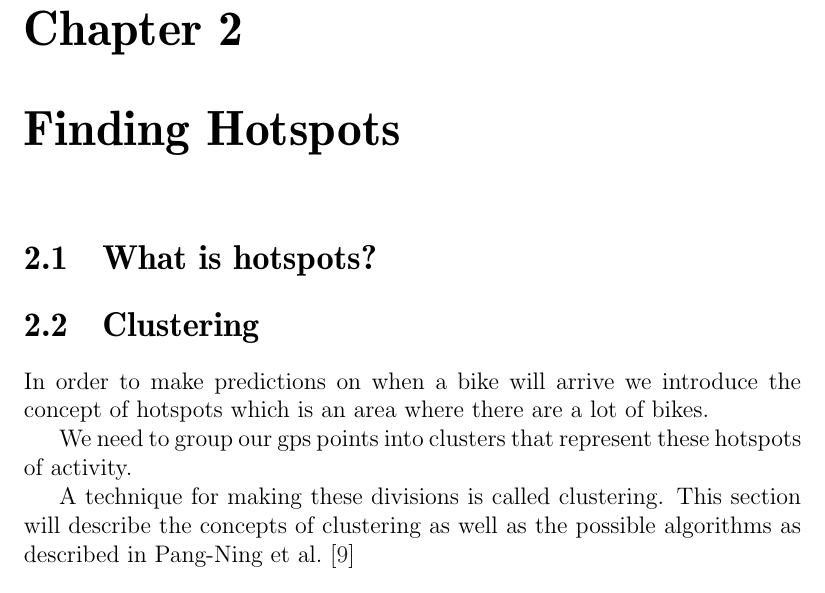
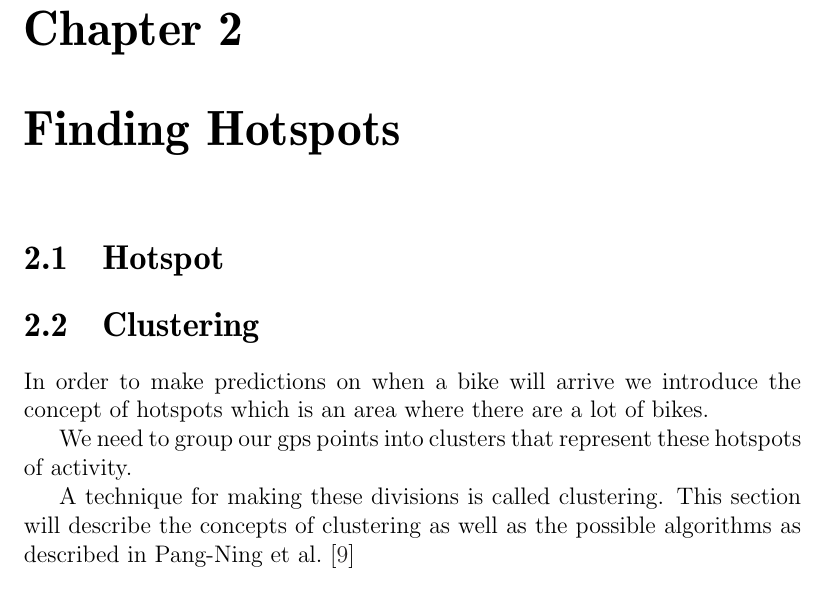
Before and after one commit to sw701e14/report, a LaTeX thesis (main.tex, which reads content/clustering.tex, content/hotspots.tex): part of page 21 of 62, cut so that both start at the same text. Compiled offline with pdfLaTeX; a LaTeX package or settings file that is missing is left out.

Commit message:
added labels to new chapter

```diff
--- a/content/clustering.tex
+++ b/content/clustering.tex
@@ -1,4 +1,4 @@
-\section{Clustering}
+\section{Clustering}\label{clustering}
 
 In order to make predictions on when a bike will arrive we introduce the concept of hotspots which is an area where there are a lot of bikes.
 
--- a/content/hotspots.tex
+++ b/content/hotspots.tex
@@ -1 +1 @@
-\section{What is hotspots?}
+\section{Hotspot}\label{hotspot}
```
Also changed, not shown: content/convex_hull.tex (+1 -1 lines).
